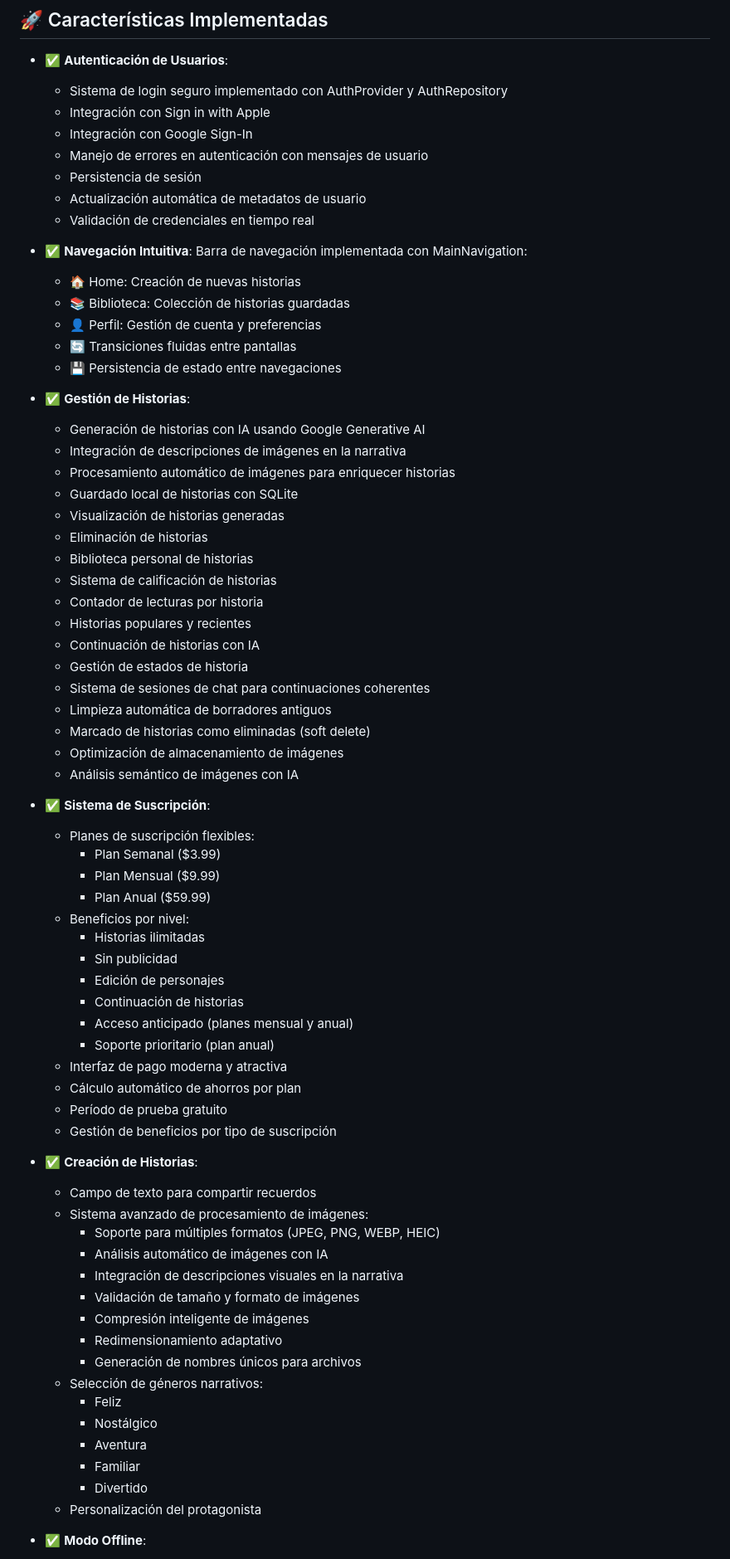
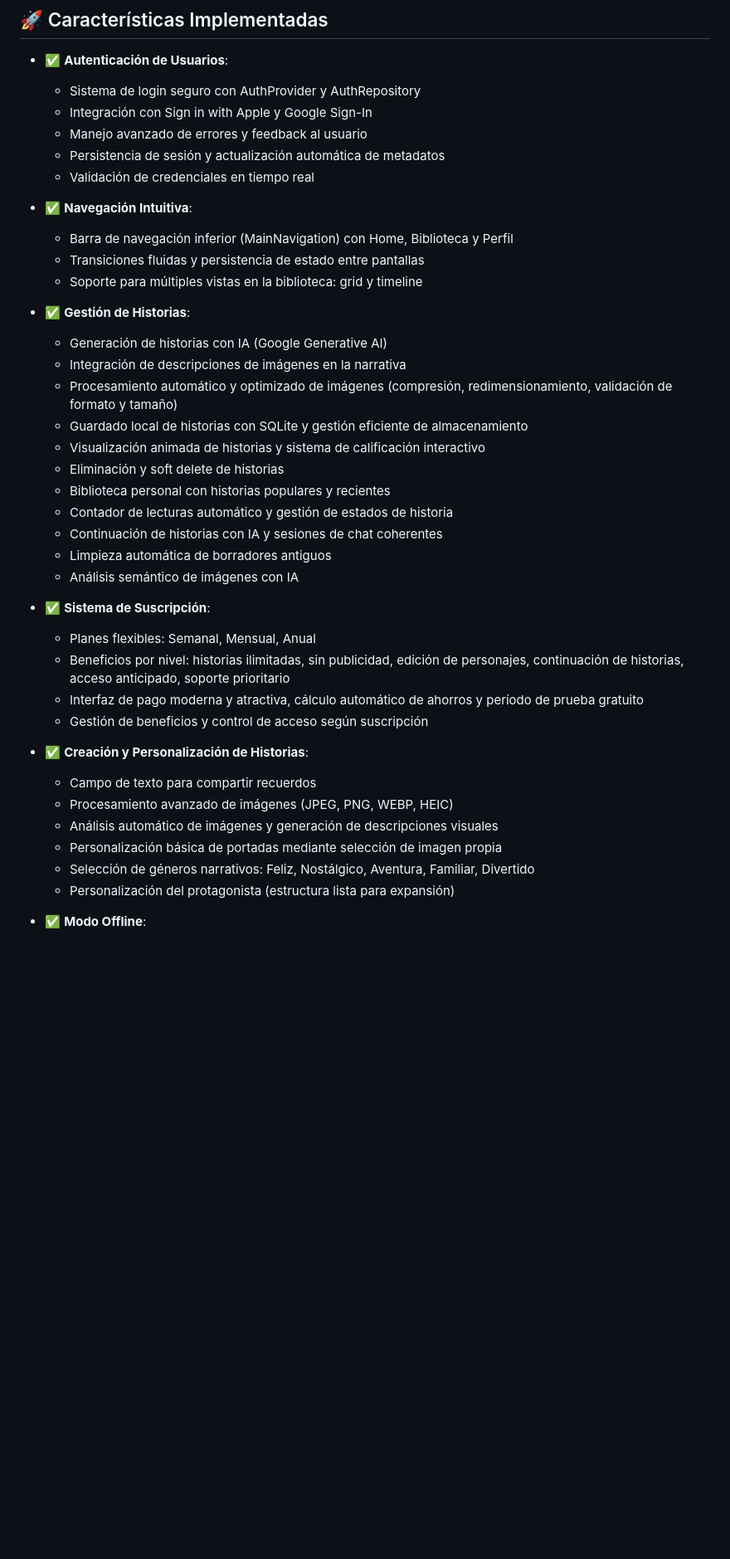
Before and after one commit to Hansleonel/storysparks, a Markdown page: README.md, the part around the change printed below. Shown: that part at 83% size. Drawn GitHub-style; blank space fills up the shorter version.

Commit message:
add update readme with a better descriptions fixed

```diff
--- a/README.md
+++ b/README.md
@@ -6,78 +6,47 @@ StorySparks es una aplicación móvil desarrollada en Flutter que transforma rec
 
 - ✅ **Autenticación de Usuarios**:
 
-  - Sistema de login seguro implementado con AuthProvider y AuthRepository
-  - Integración con Sign in with Apple
-  - Integración con Google Sign-In
-  - Manejo de errores en autenticación con mensajes de usuario
-  - Persistencia de sesión
-  - Actualización automática de metadatos de usuario
+  - Sistema de login seguro con AuthProvider y AuthRepository
+  - Integración con Sign in with Apple y Google Sign-In
+  - Manejo avanzado de errores y feedback al usuario
+  - Persistencia de sesión y actualización automática de metadatos
   - Validación de credenciales en tiempo real
 
-- ✅ **Navegación Intuitiva**: Barra de navegación implementada con MainNavigation:
+- ✅ **Navegación Intuitiva**:
 
-  - 🏠 Home: Creación de nuevas historias
-  - 📚 Biblioteca: Colección de historias guardadas
-  - 👤 Perfil: Gestión de cuenta y preferencias
-  - 🔄 Transiciones fluidas entre pantallas
-  - 💾 Persistencia de estado entre navegaciones
+  - Barra de navegación inferior (MainNavigation) con Home, Biblioteca y Perfil
+  - Transiciones fluidas y persistencia de estado entre pantallas
+  - Soporte para múltiples vistas en la biblioteca: grid y timeline
 
 - ✅ **Gestión de Historias**:
 
-  - Generación de historias con IA usando Google Generative AI
+  - Generación de historias con IA (Google Generative AI)
   - Integración de descripciones de imágenes en la narrativa
-  - Procesamiento automático de imágenes para enriquecer historias
-  - Guardado local de historias con SQLite
-  - Visualización de historias generadas
-  - Eliminación de historias
-  - Biblioteca personal de historias
-  - Sistema de calificación de historias
-  - Contador de lecturas por historia
-  - Historias populares y recientes
-  - Continuación de historias con IA
-  - Gestión de estados de historia
-  - Sistema de sesiones de chat para continuaciones coherentes
+  - Procesamiento automático y optimizado de imágenes (compresión, redimensionamiento, validación de formato y tamaño)
+  - Guardado local de historias con SQLite y gestión eficiente de almacenamiento
+  - Visualización animada de historias y sistema de calificación interactivo
+  - Eliminación y soft delete de historias
+  - Biblioteca personal con historias populares y recientes
+  - Contador de lecturas automático y gestión de estados de historia
+  - Continuación de historias con IA y sesiones de chat coherentes
   - Limpieza automática de borradores antiguos
-  - Marcado de historias como eliminadas (soft delete)
-  - Optimización de almacenamiento de imágenes
   - Análisis semántico de imágenes con IA
 
 - ✅ **Sistema de Suscripción**:
 
-  - Planes de suscripción flexibles:
-    - Plan Semanal ($3.99)
-    - Plan Mensual ($9.99)
-    - Plan Anual ($59.99)
-  - Beneficios por nivel:
-    - Historias ilimitadas
-    - Sin publicidad
-    - Edición de personajes
-    - Continuación de historias
-    - Acceso anticipado (planes mensual y anual)
-    - Soporte prioritario (plan anual)
-  - Interfaz de pago moderna y atractiva
-  - Cálculo automático de ahorros por plan
-  - Período de prueba gratuito
-  - Gestión de beneficios por tipo de suscripción
+  - Planes flexibles: Semanal, Mensual, Anual
+  - Beneficios por nivel: historias ilimitadas, sin publicidad, edición de personajes, continuación de historias, acceso anticipado, soporte prioritario
+  - Interfaz de pago moderna y atractiva, cálculo automático de ahorros y período de prueba gratuito
+  - Gestión de beneficios y control de acceso según suscripción
 
-- ✅ **Creación de Historias**:
+- ✅ **Creación y Personalización de Historias**:
 
   - Campo de texto para compartir recuerdos
-  - Sistema avanzado de procesamiento de imágenes:
-    - Soporte para múltiples formatos (JPEG, PNG, WEBP, HEIC)
-    - Análisis automático de imágenes con IA
-    - Integración de descripciones visuales en la narrativa
-    - Validación de tamaño y formato de imágenes
-    - Compresión inteligente de imágenes
-    - Redimensionamiento adaptativo
-    - Generación de nombres únicos para archivos
-  - Selección de géneros narrativos:
-    - Feliz
-    - Nostálgico
-    - Aventura
-    - Familiar
-    - Divertido
-  - Personalización del protagonista
+  - Procesamiento avanzado de imágenes (JPEG, PNG, WEBP, HEIC)
+  - Análisis automático de imágenes y generación de descripciones visuales
+  - Personalización básica de portadas mediante selección de imagen propia
+  - Selección de géneros narrativos: Feliz, Nostálgico, Aventura, Familiar, Divertido
+  - Personalización del protagonista (estructura lista para expansión)
 
 - ✅ **Modo Offline**:
 
```
Also changed, not shown: other parts of README.md (+17 -15 lines).
